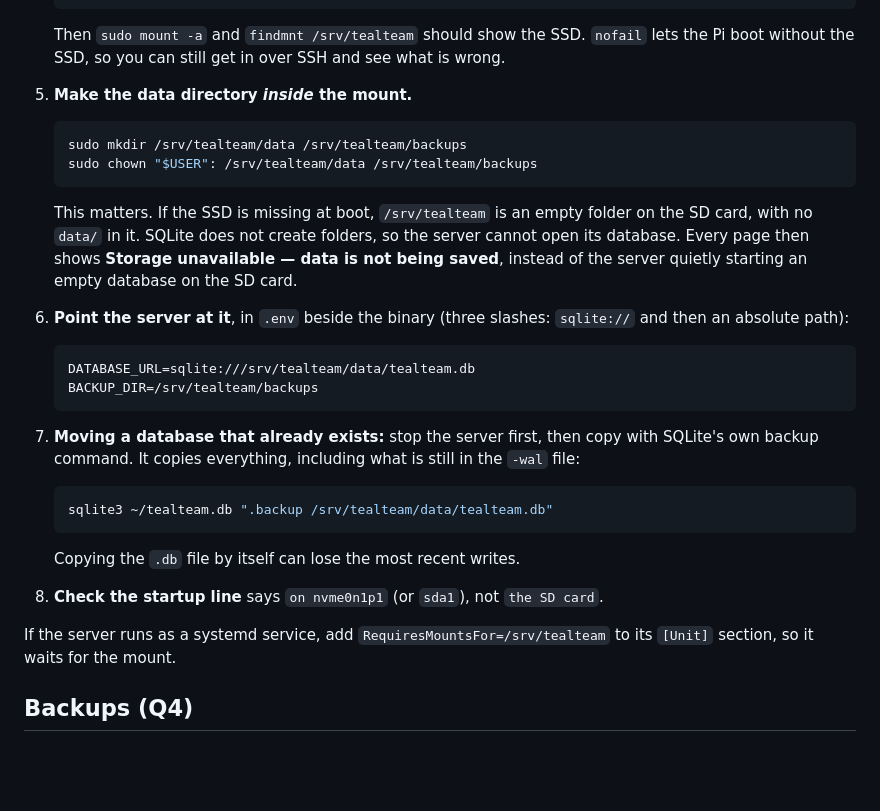
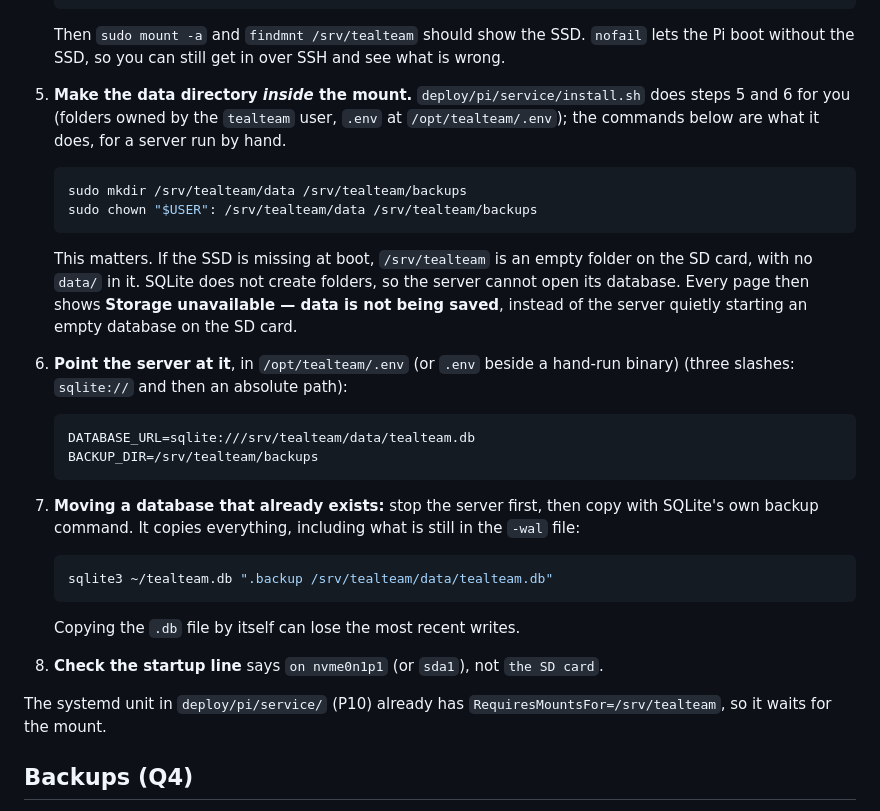
Before and after one commit to frc10101/TealTeam, a Markdown page: docs/PI_STORAGE.md, the part around the change. Rendered like a GitHub page; blank space fills up the shorter version.

Commit message:
docs: the storage guide points at the service installer (P10)
Co-Authored-By: Claude Opus 5.5 <noreply@anthropic.com>

````diff
--- a/docs/PI_STORAGE.md
+++ b/docs/PI_STORAGE.md
@@ -53,7 +53,7 @@ The server keeps everything in one SQLite file. On the Pi it belongs on an NVMe
 
    Then `sudo mount -a` and `findmnt /srv/tealteam` should show the SSD. `nofail` lets the Pi boot without the SSD, so you can still get in over SSH and see what is wrong.
 
-5. **Make the data directory *inside* the mount.**
+5. **Make the data directory *inside* the mount.** `deploy/pi/service/install.sh` does steps 5 and 6 for you (folders owned by the `tealteam` user, `.env` at `/opt/tealteam/.env`); the commands below are what it does, for a server run by hand.
 
    ```sh
    sudo mkdir /srv/tealteam/data /srv/tealteam/backups
@@ -62,7 +62,7 @@ The server keeps everything in one SQLite file. On the Pi it belongs on an NVMe
 
    This matters. If the SSD is missing at boot, `/srv/tealteam` is an empty folder on the SD card, with no `data/` in it. SQLite does not create folders, so the server cannot open its database. Every page then shows **Storage unavailable — data is not being saved**, instead of the server quietly starting an empty database on the SD card.
 
-6. **Point the server at it**, in `.env` beside the binary (three slashes: `sqlite://` and then an absolute path):
+6. **Point the server at it**, in `/opt/tealteam/.env` (or `.env` beside a hand-run binary) (three slashes: `sqlite://` and then an absolute path):
 
    ```
    DATABASE_URL=sqlite:///srv/tealteam/data/tealteam.db
@@ -79,7 +79,7 @@ The server keeps everything in one SQLite file. On the Pi it belongs on an NVMe
 
 8. **Check the startup line** says `on nvme0n1p1` (or `sda1`), not `the SD card`.
 
-If the server runs as a systemd service, add `RequiresMountsFor=/srv/tealteam` to its `[Unit]` section, so it waits for the mount.
+The systemd unit in `deploy/pi/service/` (P10) already has `RequiresMountsFor=/srv/tealteam`, so it waits for the mount.
 
 ## Backups (Q4)
 
````
